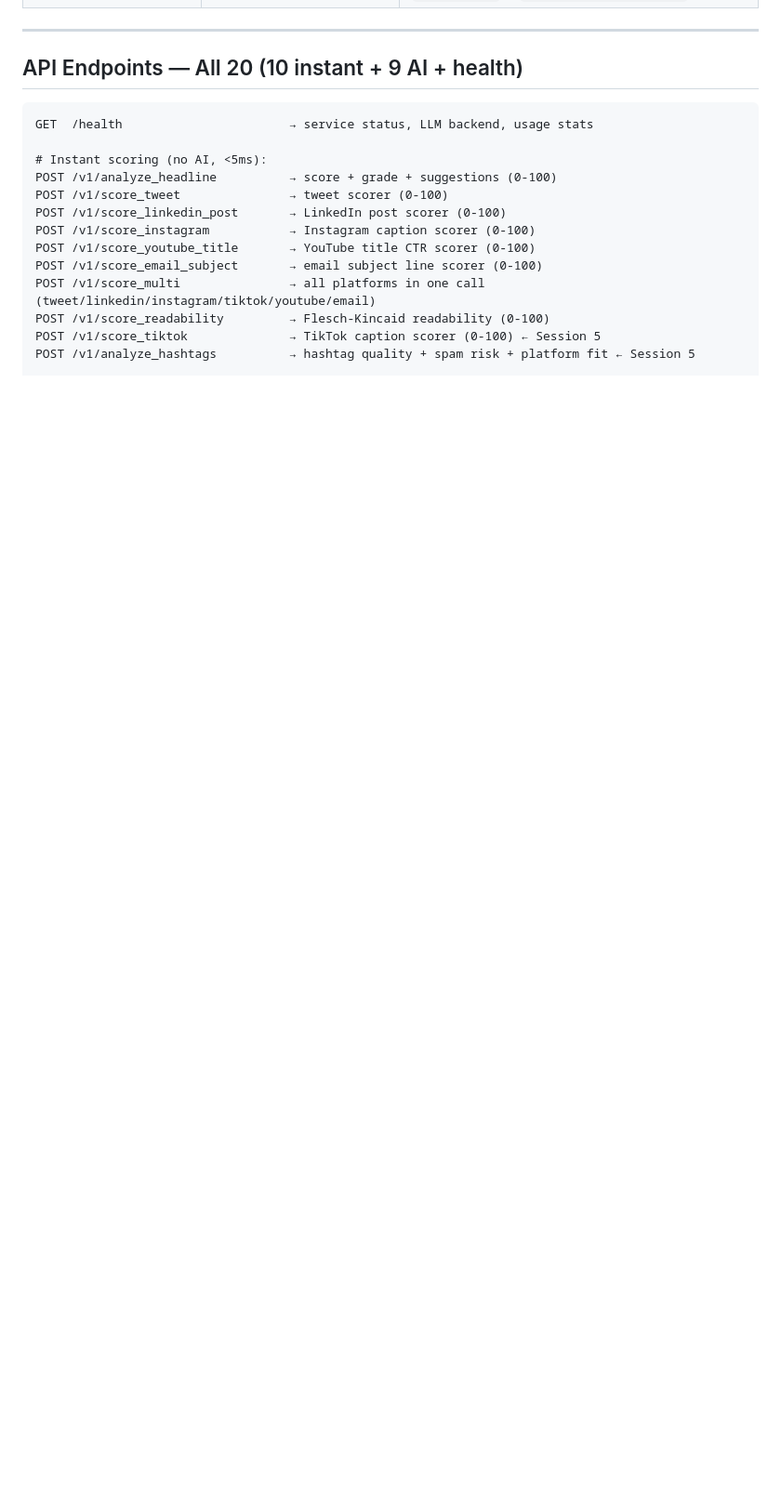
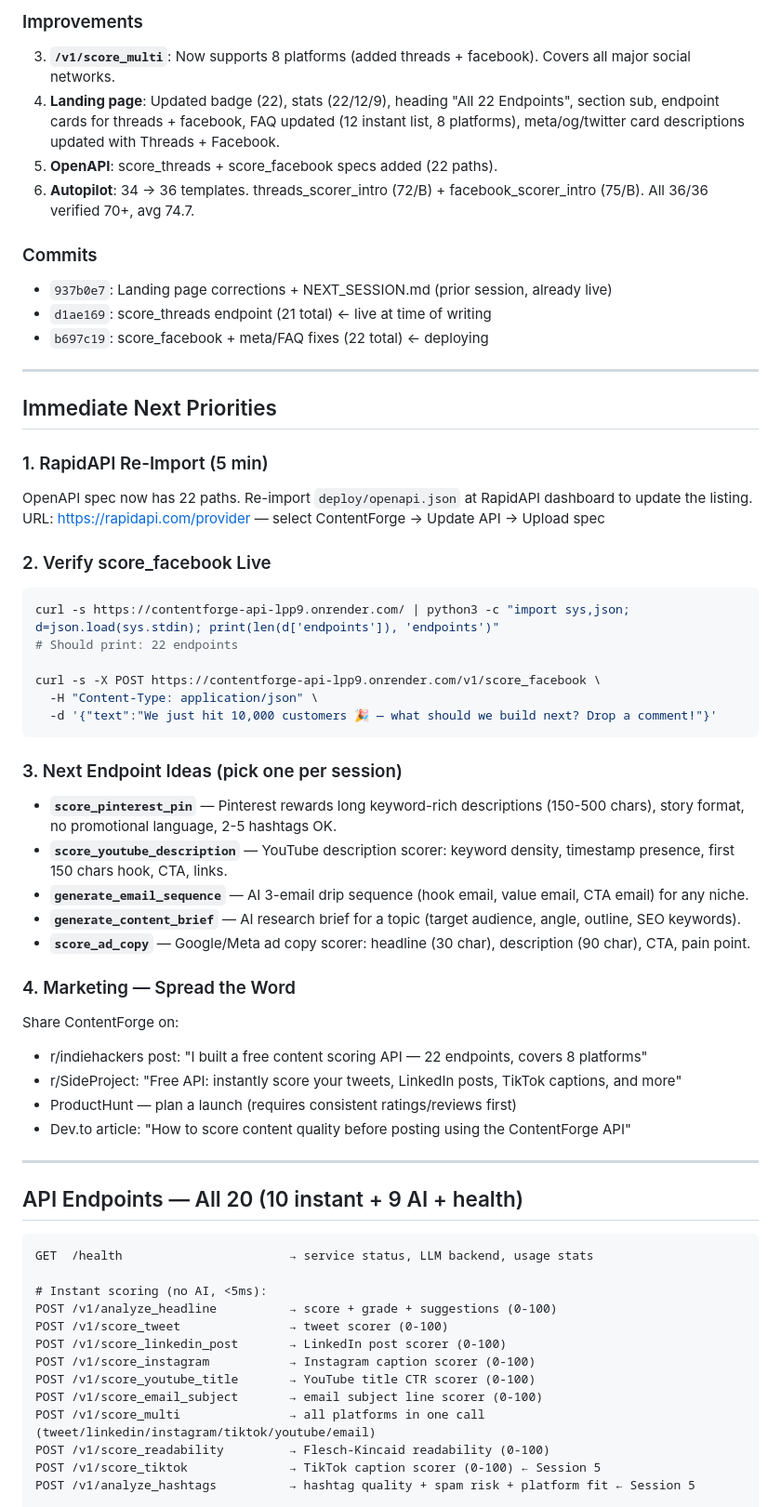
Before and after one commit to CaptainFredric/MoneyPrinter3, a Markdown page: NEXT_SESSION.md, the part around one of its changes. Shown at 93% size. Drawn GitHub-style; blank space fills up the shorter version.

````diff
--- a/NEXT_SESSION.md
+++ b/NEXT_SESSION.md
@@ -21,3 +70,46 @@
+### Improvements
+3. **`/v1/score_multi`**: Now supports 8 platforms (added threads + facebook). Covers all major social networks.
+4. **Landing page**: Updated badge (22), stats (22/12/9), heading "All 22 Endpoints", section sub, endpoint cards for threads + facebook, FAQ updated (12 instant list, 8 platforms), meta/og/twitter card descriptions updated with Threads + Facebook.
+5. **OpenAPI**: score_threads + score_facebook specs added (22 paths).
+6. **Autopilot**: 34 → 36 templates. threads_scorer_intro (72/B) + facebook_scorer_intro (75/B). All 36/36 verified 70+, avg 74.7.
+
+### Commits
+- `937b0e7`: Landing page corrections + NEXT_SESSION.md (prior session, already live)
+- `d1ae169`: score_threads endpoint (21 total) ← live at time of writing
+- `b697c19`: score_facebook + meta/FAQ fixes (22 total) ← deploying
+
+---
+
+## Immediate Next Priorities
+
+### 1. RapidAPI Re-Import (5 min)
+OpenAPI spec now has 22 paths. Re-import `deploy/openapi.json` at RapidAPI dashboard to update the listing.
+URL: https://rapidapi.com/provider — select ContentForge → Update API → Upload spec
+
+### 2. Verify score_facebook Live
+```bash
+curl -s https://contentforge-api-lpp9.onrender.com/ | python3 -c "import sys,json; d=json.load(sys.stdin); print(len(d['endpoints']), 'endpoints')"
+# Should print: 22 endpoints
+
+curl -s -X POST https://contentforge-api-lpp9.onrender.com/v1/score_facebook \
+  -H "Content-Type: application/json" \
+  -d '{"text":"We just hit 10,000 customers 🎉 — what should we build next? Drop a comment!"}'
+```
+
+### 3. Next Endpoint Ideas (pick one per session)
+- **`score_pinterest_pin`** — Pinterest rewards long keyword-rich descriptions (150-500 chars), story format, no promotional language, 2-5 hashtags OK.
+- **`score_youtube_description`** — YouTube description scorer: keyword density, timestamp presence, first 150 chars hook, CTA, links.
+- **`generate_email_sequence`** — AI 3-email drip sequence (hook email, value email, CTA email) for any niche.
+- **`generate_content_brief`** — AI research brief for a topic (target audience, angle, outline, SEO keywords).
+- **`score_ad_copy`** — Google/Meta ad copy scorer: headline (30 char), description (90 char), CTA, pain point.
+
+### 4. Marketing — Spread the Word
+Share ContentForge on:
+- r/indiehackers post: "I built a free content scoring API — 22 endpoints, covers 8 platforms"
+- r/SideProject: "Free API: instantly score your tweets, LinkedIn posts, TikTok captions, and more"
+- ProductHunt — plan a launch (requires consistent ratings/reviews first)
+- Dev.to article: "How to score content quality before posting using the ContentForge API"
+
 
 ---
 
````
Also changed, not shown: other parts of NEXT_SESSION.md (+53 -4 lines).
